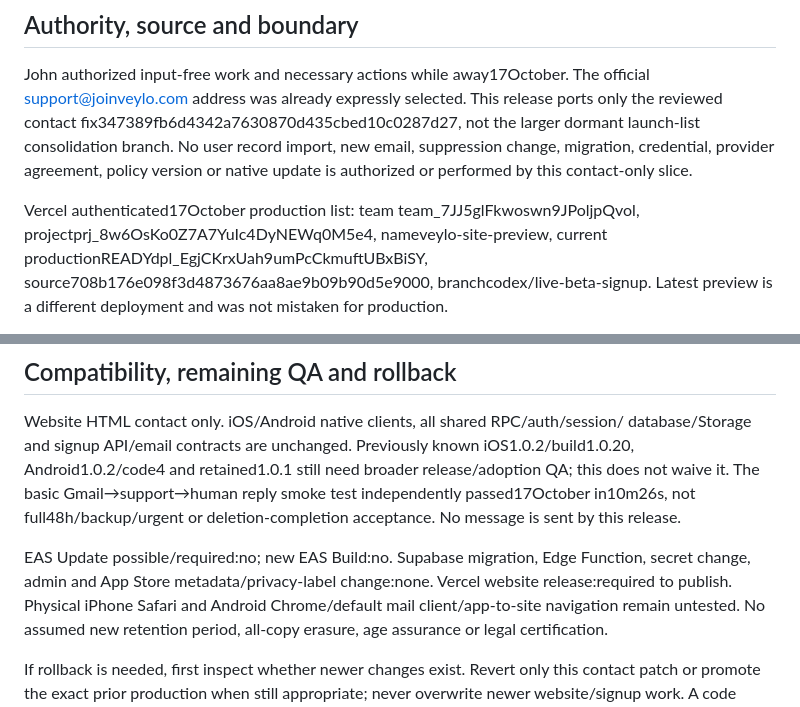
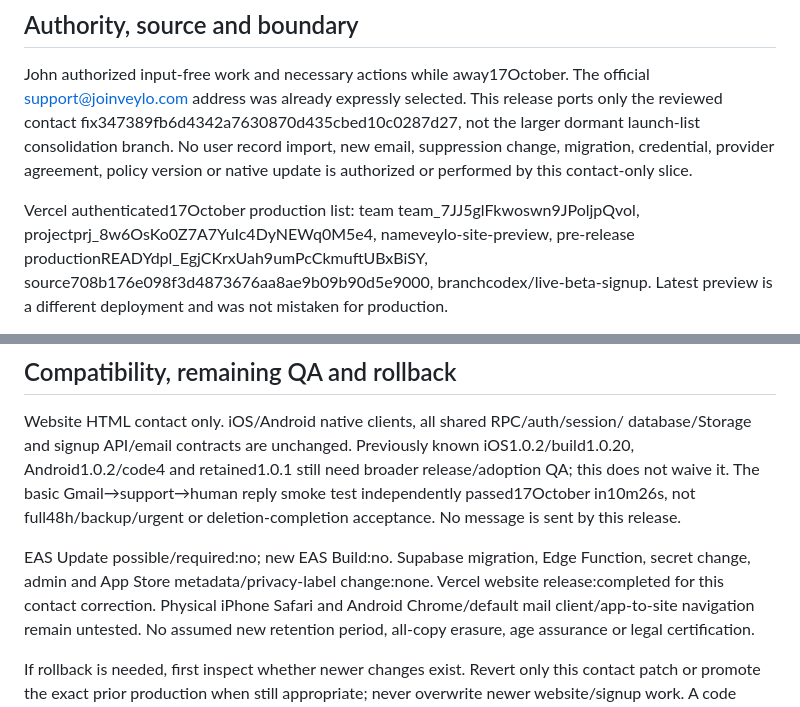
Before and after one commit to thsk79vk85-hash/veylo-site, a Markdown page: docs/2026-10-17-contact-release.md, 2 parts joined by grey strips. Rendered like a GitHub page.

```diff
--- a/docs/2026-10-17-contact-release.md
+++ b/docs/2026-10-17-contact-release.md
@@ -11,7 +11,7 @@ version or native update is authorized or performed by this contact-only slice.
 
 Vercel authenticated17October production list: team
 team_7JJ5glFkwoswn9JPoljpQvol, projectprj_8w6OsKo0Z7A7YuIc4DyNEWq0M5e4,
-nameveylo-site-preview, current productionREADYdpl_EgjCKrxUah9umPcCkmuftUBxBiSY,
+nameveylo-site-preview, pre-release productionREADYdpl_EgjCKrxUah9umPcCkmuftUBxBiSY,
 source708b176e098f3d4873676aa8ae9b09b90d5e9000, branchcodex/live-beta-signup.
 Latest preview is a different deployment and was not mistaken for production.
 
@@ -59,7 +109,7 @@ deletion-completion acceptance. No message is sent by this release.
 
 EAS Update possible/required:no; new EAS Build:no. Supabase migration, Edge
 Function, secret change, admin and App Store metadata/privacy-label change:none.
-Vercel website release:required to publish. Physical iPhone Safari and Android
+Vercel website release:completed for this contact correction. Physical iPhone Safari and Android
 Chrome/default mail client/app-to-site navigation remain untested. No assumed
 new retention period, all-copy erasure, age assurance or legal certification.
 
```
Also changed, not shown: other parts of docs/2026-10-17-contact-release.md (+61 -11 lines), CHANGELOG.md (+21 -0 lines), TODO.md (+1 -1 lines).
